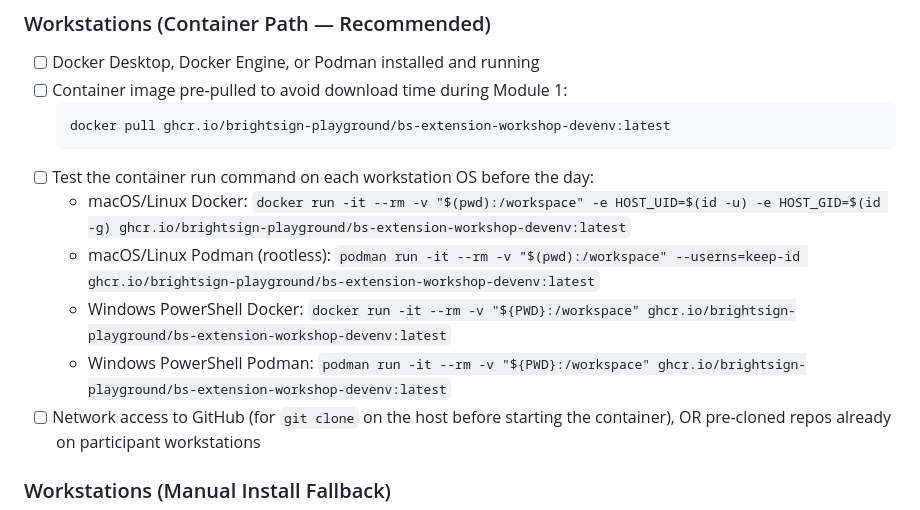
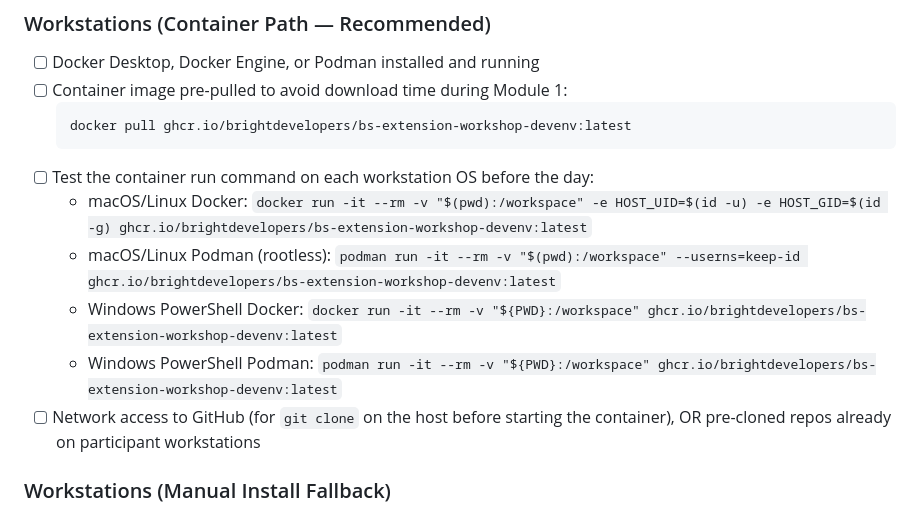
Before and after one commit to BrightDevelopers/bs-workshop-extension, a Markdown page: facilitator-guide/README.md, the part around the change. Rendered like a GitHub page.

````diff
--- a/facilitator-guide/README.md
+++ b/facilitator-guide/README.md
@@ -64,13 +64,13 @@ Reference: [BrightSign dev environment setup docs](https://github.com/BrightDeve
 - [ ] Docker Desktop, Docker Engine, or Podman installed and running
 - [ ] Container image pre-pulled to avoid download time during Module 1:
   ```
-  docker pull ghcr.io/brightsign-playground/bs-extension-workshop-devenv:latest
+  docker pull ghcr.io/brightdevelopers/bs-extension-workshop-devenv:latest
   ```
 - [ ] Test the container run command on each workstation OS before the day:
-  - macOS/Linux Docker: `docker run -it --rm -v "$(pwd):/workspace" -e HOST_UID=$(id -u) -e HOST_GID=$(id -g) ghcr.io/brightsign-playground/bs-extension-workshop-devenv:latest`
-  - macOS/Linux Podman (rootless): `podman run -it --rm -v "$(pwd):/workspace" --userns=keep-id ghcr.io/brightsign-playground/bs-extension-workshop-devenv:latest`
-  - Windows PowerShell Docker: `docker run -it --rm -v "${PWD}:/workspace" ghcr.io/brightsign-playground/bs-extension-workshop-devenv:latest`
-  - Windows PowerShell Podman: `podman run -it --rm -v "${PWD}:/workspace" ghcr.io/brightsign-playground/bs-extension-workshop-devenv:latest`
+  - macOS/Linux Docker: `docker run -it --rm -v "$(pwd):/workspace" -e HOST_UID=$(id -u) -e HOST_GID=$(id -g) ghcr.io/brightdevelopers/bs-extension-workshop-devenv:latest`
+  - macOS/Linux Podman (rootless): `podman run -it --rm -v "$(pwd):/workspace" --userns=keep-id ghcr.io/brightdevelopers/bs-extension-workshop-devenv:latest`
+  - Windows PowerShell Docker: `docker run -it --rm -v "${PWD}:/workspace" ghcr.io/brightdevelopers/bs-extension-workshop-devenv:latest`
+  - Windows PowerShell Podman: `podman run -it --rm -v "${PWD}:/workspace" ghcr.io/brightdevelopers/bs-extension-workshop-devenv:latest`
 - [ ] Network access to GitHub (for `git clone` on the host before starting the container), OR pre-cloned repos already on participant workstations
 
 ### Workstations (Manual Install Fallback)
````
Also changed, not shown: workshop/01-environment-setup/README.md (+4 -4 lines).
